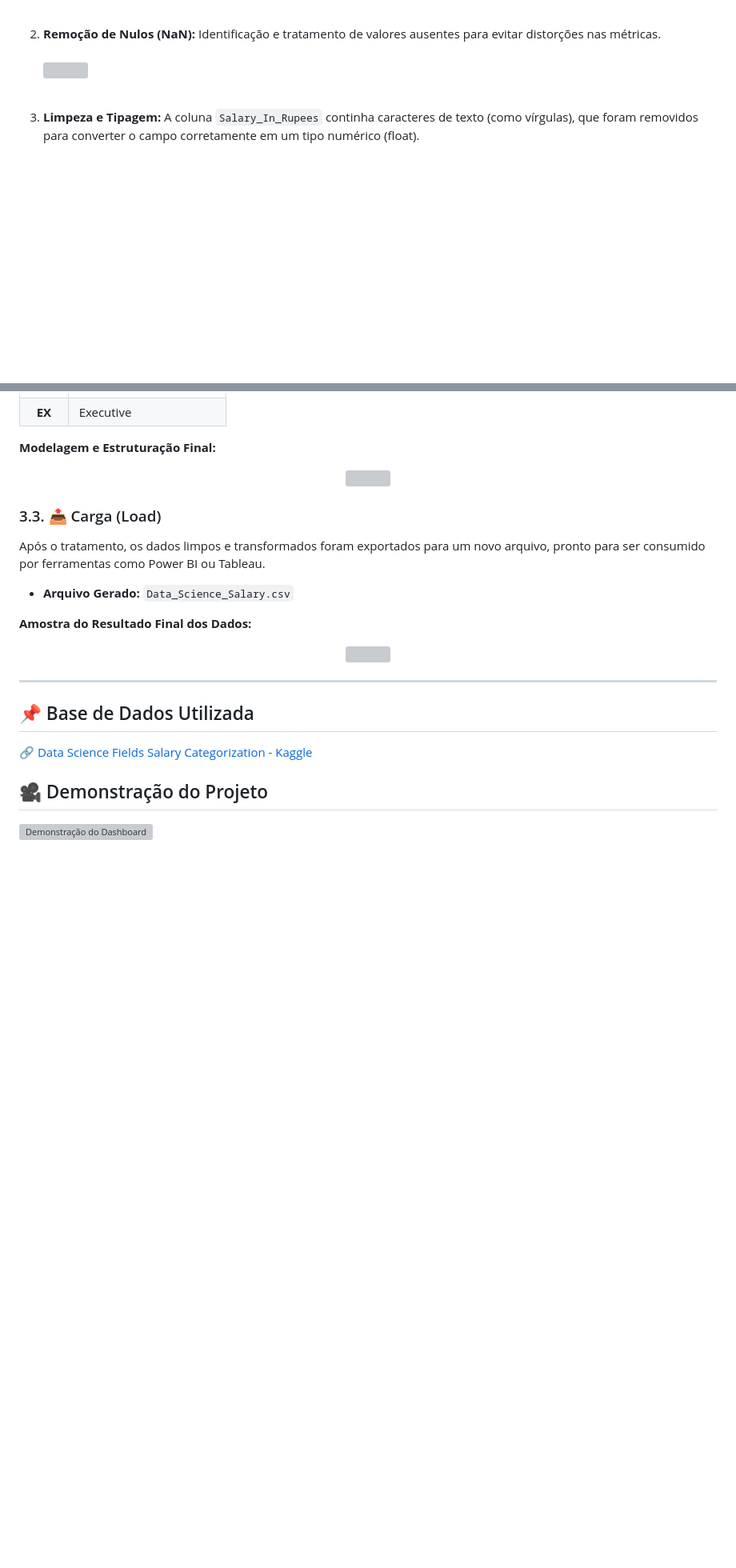
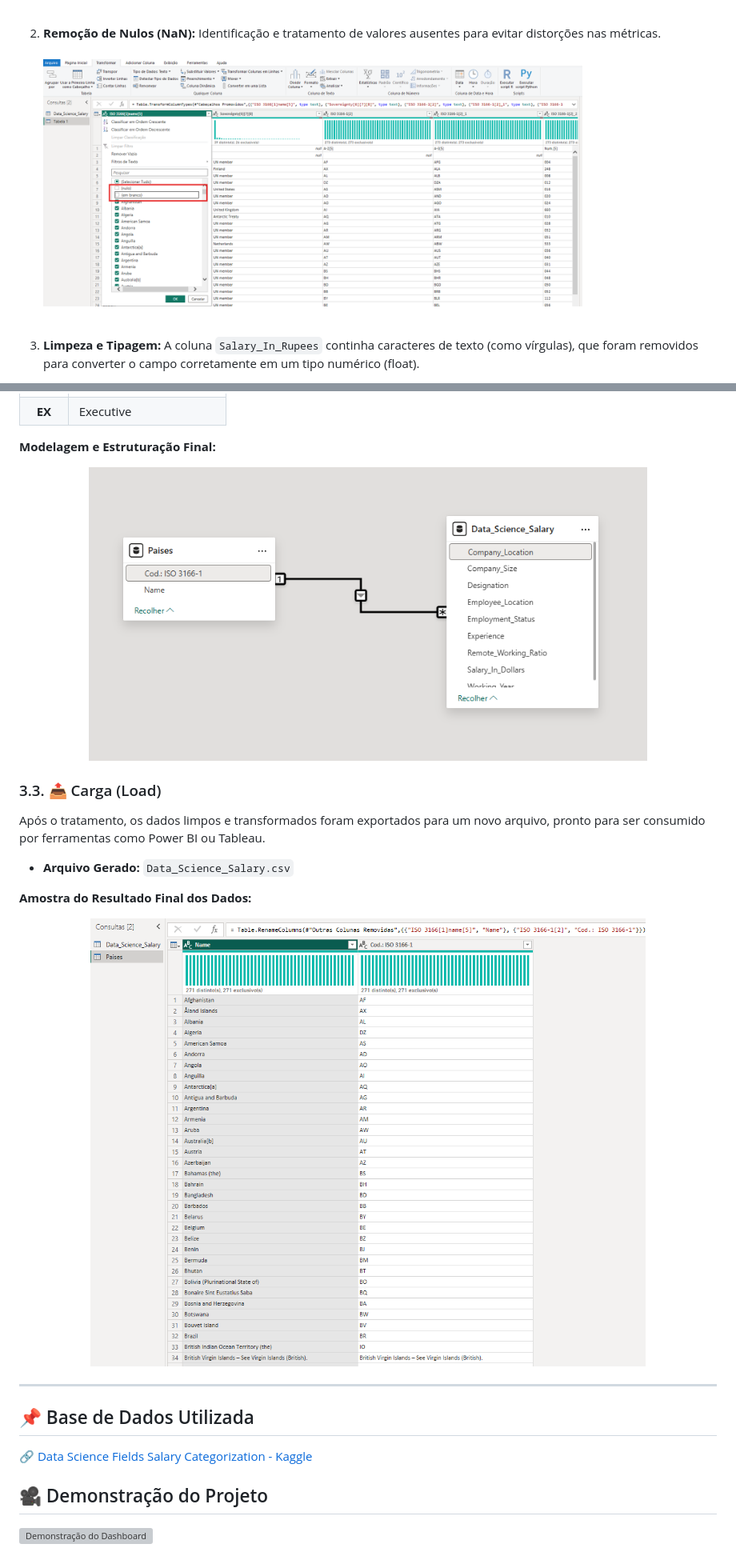
Before and after one commit to william-costa-analista/Tratamento-de-Dados-de-Salarios-em-Data-Science, a Markdown page: README.md, 2 parts joined by grey strips. Shown at 80% size. Rendered like a GitHub page; blank space fills up the shorter version; grey boxes are pictures that could not be loaded.

```diff
--- a/README.md
+++ b/README.md
@@ -47,7 +47,7 @@ Nesta etapa, aplicamos diversas transformações críticas para garantir a quali
 
 2. **Remoção de Nulos (NaN):** Identificação e tratamento de valores ausentes para evitar distorções nas métricas.
    <br/><br/>
-   <img src="Imagens%20do%20repositório/005-Removendo%20os%20Nulos.png" width="80%" />
+   <img src="005-Removendo%20os%20Nulos.png" width="80%" />
    <br/><br/>
 
 3. **Limpeza e Tipagem:** A coluna `Salary_In_Rupees` continha caracteres de texto (como vírgulas), que foram removidos para converter o campo corretamente em um tipo numérico (float).
@@ -66,7 +66,7 @@ Nesta etapa, aplicamos diversas transformações críticas para garantir a quali
 
 **Modelagem e Estruturação Final:**
 <p align="center">
-  <img src="Imagens%20do%20repositório/007-Modelando.png" width="80%" />
+  <img src="007-Modelando.png" width="80%" />
 </p>
 
 ### 3.3. 📤 Carga (Load)
@@ -76,7 +76,7 @@ Após o tratamento, os dados limpos e transformados foram exportados para um nov
 
 **Amostra do Resultado Final dos Dados:**
 <p align="center">
-  <img src="Imagens%20do%20repositório/006-Resultado%20Final.png" width="100%" />
+  <img src="006-Resultado%20Final.png" width="100%" />
 </p>
 
 ---
```
Also changed, not shown: other parts of README.md (+5 -5 lines).
